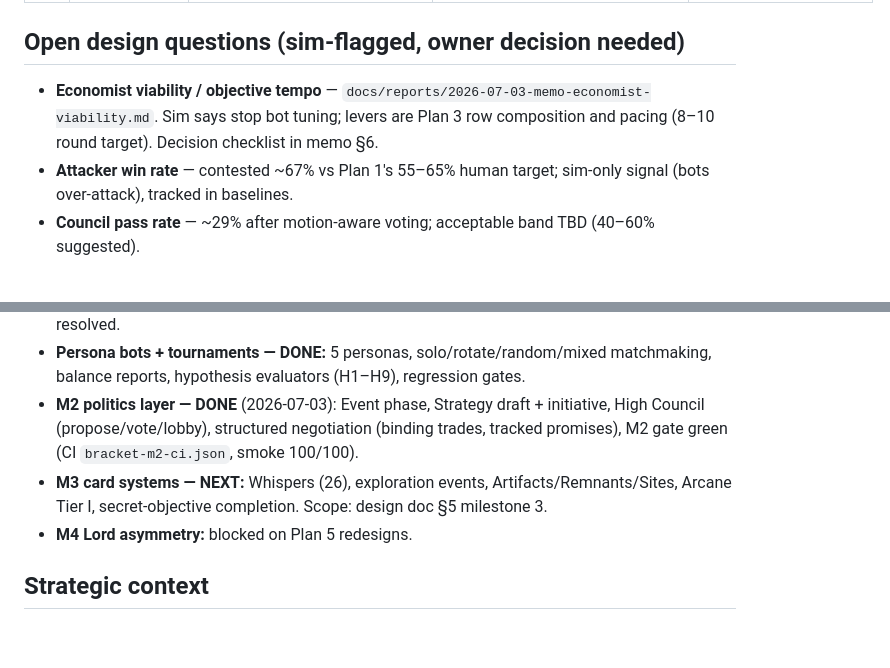
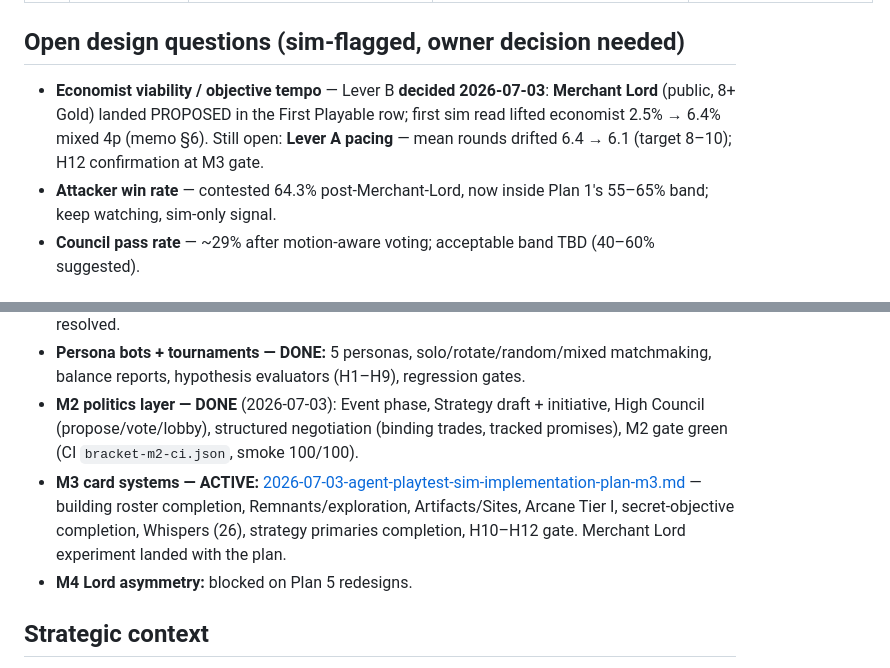
Before and after one commit to drduhe/aeonis-the-shattered-empire, a Markdown page: docs/plans/INDEX.md, 2 parts joined by grey strips. Rendered like a GitHub page; blank space fills up the shorter version.

Commit message:
docs: sim M3 implementation plan (card systems)
Co-authored-by: Cursor <cursoragent@cursor.com>

```diff
--- a/docs/plans/INDEX.md
+++ b/docs/plans/INDEX.md
@@ -20,8 +20,8 @@
 
 ## Open design questions (sim-flagged, owner decision needed)
 
-- **Economist viability / objective tempo** — `docs/reports/2026-07-03-memo-economist-viability.md`. Sim says stop bot tuning; levers are Plan 3 row composition and pacing (8–10 round target). Decision checklist in memo §6.
-- **Attacker win rate** — contested ~67% vs Plan 1's 55–65% human target; sim-only signal (bots over-attack), tracked in baselines.
+- **Economist viability / objective tempo** — Lever B **decided 2026-07-03**: **Merchant Lord** (public, 8+ Gold) landed PROPOSED in the First Playable row; first sim read lifted economist 2.5% → 6.4% mixed 4p (memo §6). Still open: **Lever A pacing** — mean rounds drifted 6.4 → 6.1 (target 8–10); H12 confirmation at M3 gate.
+- **Attacker win rate** — contested 64.3% post-Merchant-Lord, now inside Plan 1's 55–65% band; keep watching, sim-only signal.
 - **Council pass rate** — ~29% after motion-aware voting; acceptable band TBD (40–60% suggested).
 
 ## Sim track
@@ -30,7 +30,7 @@
 - **M1 core loop — DONE** (2026-07-02→03): map/move/attack/build/recruit, combat, production, objectives (Plan 3 MVP), 10 VP end; golden replays, chaos fuzz, CI; Ambiguity Ledger AL-1–20 resolved.
 - **Persona bots + tournaments — DONE:** 5 personas, solo/rotate/random/mixed matchmaking, balance reports, hypothesis evaluators (H1–H9), regression gates.
 - **M2 politics layer — DONE** (2026-07-03): Event phase, Strategy draft + initiative, High Council (propose/vote/lobby), structured negotiation (binding trades, tracked promises), M2 gate green (CI `bracket-m2-ci.json`, smoke 100/100).
-- **M3 card systems — NEXT:** Whispers (26), exploration events, Artifacts/Remnants/Sites, Arcane Tier I, secret-objective completion. Scope: design doc §5 milestone 3.
+- **M3 card systems — ACTIVE:** [2026-07-03-agent-playtest-sim-implementation-plan-m3.md](2026-07-03-agent-playtest-sim-implementation-plan-m3.md) — building roster completion, Remnants/exploration, Artifacts/Sites, Arcane Tier I, secret-objective completion, Whispers (26), strategy primaries completion, H10–H12 gate. Merchant Lord experiment landed with the plan.
 - **M4 Lord asymmetry:** blocked on Plan 5 redesigns.
 
 ## Strategic context
```
Also changed, not shown: docs/plans/2026-07-03-agent-playtest-sim-implementation-plan-m3.md (added, +136 -0 lines).
